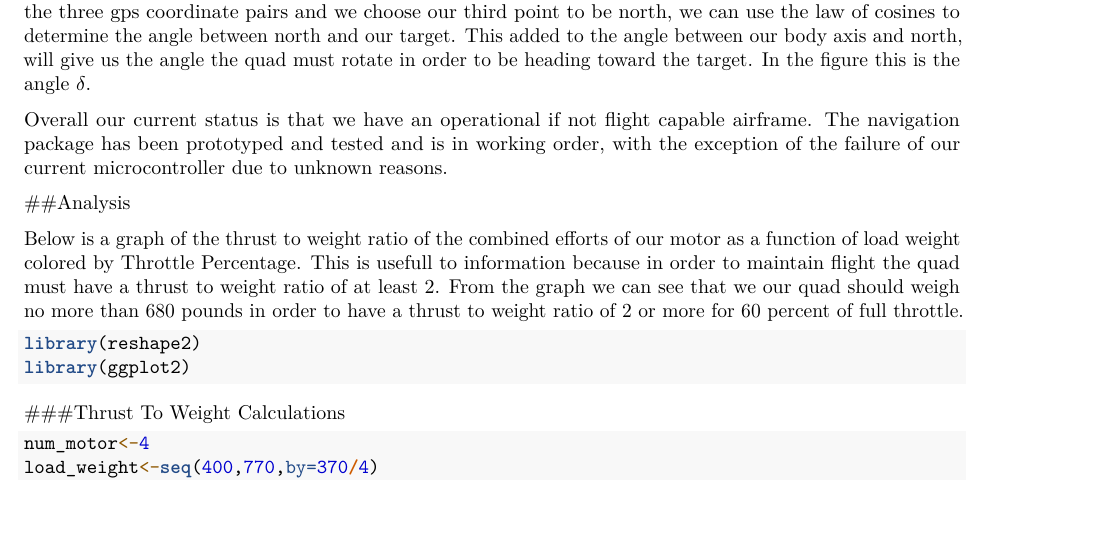
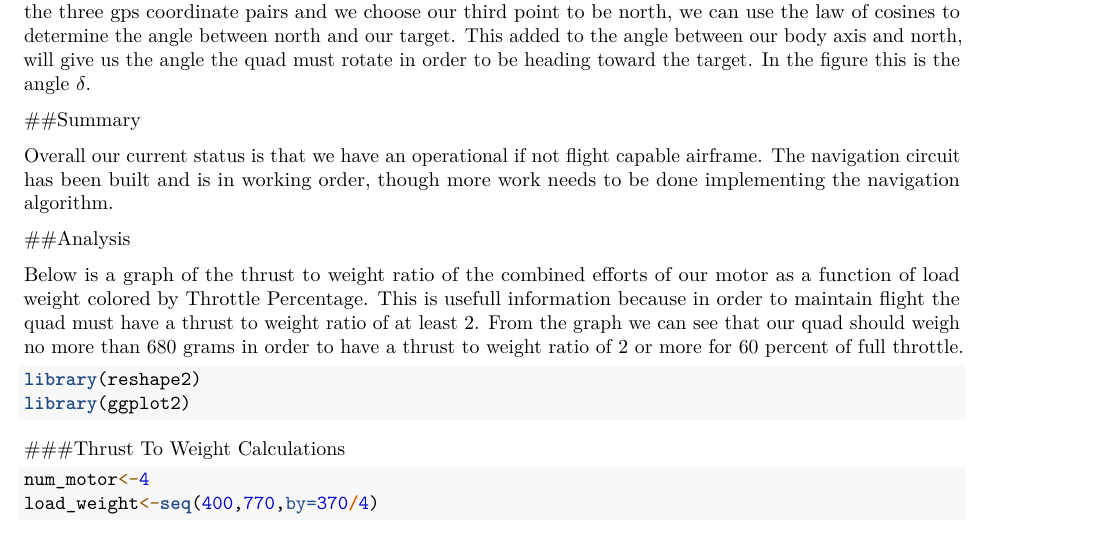
Before and after one commit to dhaead/Arliss_2016, an R Markdown document (2016 ARLISS status.Rmd): part of page 2 of 4, cut so that both start at the same text, the shorter picture padded with empty space. Rendered offline with R 4.5, knitr and Pandoc, then LaTeX, with nearby package versions; both versions are drawn in the output format of the newer one.

Commit message:
update
update

````diff
--- a/2016 ARLISS status.Rmd
+++ b/2016 ARLISS status.Rmd
@@ -2,7 +2,7 @@
 title: "WCC ARLISS 2016 Status Report"
 author: "Damion Rosbrugh"
 date: "April 24, 2016"
-output: html_document
+output: pdf_document
 fig_caption: yes
 ---
 
@@ -56,13 +56,14 @@ the angle between our body axis and north, will give us the angle the quad must
 !["simplified"](geogebra-simplified.png)
 
 
+##Summary
 
-Overall our current status is that we have an operational if not flight capable airframe. The navigation package has been prototyped and tested and is in working order, with the exception of the failure of our current microcontroller due to unknown reasons.
+Overall our current status is that we have an operational if not flight capable airframe. The navigation circuit has been built and is in working order, though more work needs to be done implementing the navigation algorithm.
 
 
 ##Analysis
 
-Below is a graph of the thrust to weight ratio of the combined efforts of our motor as a function of load weight colored by Throttle Percentage. This is usefull to information because in order to maintain flight the quad must have a thrust to weight ratio of at least 2. From the graph we can see that we our quad should weigh no more than 680 pounds in order to have a thrust to weight ratio of 2 or more for 60 percent of full throttle.
+Below is a graph of the thrust to weight ratio of the combined efforts of our motor as a function of load weight colored by Throttle Percentage. This is usefull information because in order to maintain flight the quad must have a thrust to weight ratio of at least 2. From the graph we can see that our quad should weigh no more than 680 grams in order to have a thrust to weight ratio of 2 or more for 60 percent of full throttle.
 
 
 ```{r}
````
Also changed, not shown: 1 other file.
